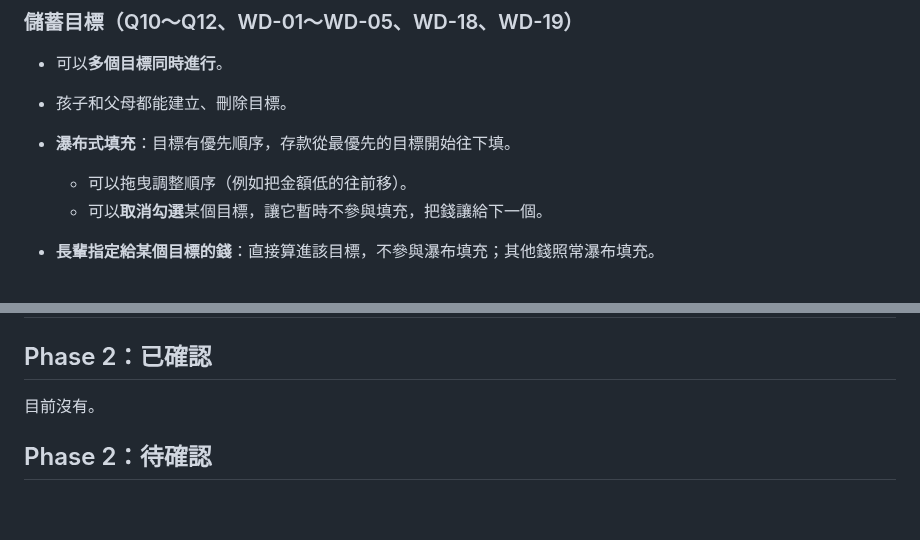
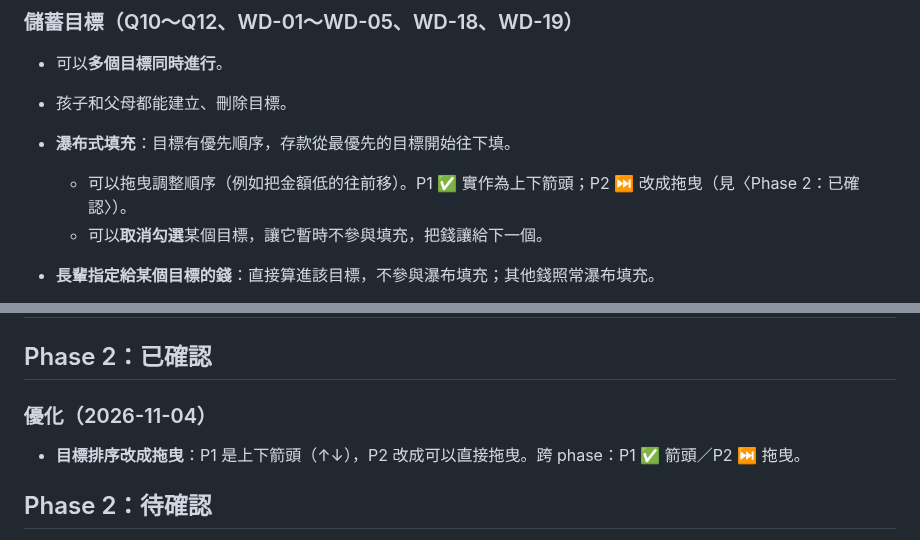
Before and after one commit to Cacao-s/Cacao, a Markdown page: docs/product/discover-qa.md, 2 parts joined by grey strips. Rendered like a GitHub page; blank space fills up the shorter version.

Commit message:
docs: P2 優化——目標排序改拖曳
Co-Authored-By: Claude Opus 5.5 <noreply@anthropic.com>
Claude-Session: https://claude.ai/code/session_016BNvDSEaVk37NhSrqLNtE2

```diff
--- a/docs/product/discover-qa.md
+++ b/docs/product/discover-qa.md
@@ -99,7 +99,7 @@
 - 可以**多個目標同時進行**。
 - 孩子和父母都能建立、刪除目標。
 - **瀑布式填充**：目標有優先順序，存款從最優先的目標開始往下填。
-  - 可以拖曳調整順序（例如把金額低的往前移）。
+  - 可以拖曳調整順序（例如把金額低的往前移）。P1 ✅ 實作為上下箭頭；P2 ⏭ 改成拖曳（見〈Phase 2：已確認〉）。
   - 可以**取消勾選**某個目標，讓它暫時不參與填充，把錢讓給下一個。
 - **長輩指定給某個目標的錢**：直接算進該目標，不參與瀑布填充；其他錢照常瀑布填充。
 - **父母加碼**：加碼時可以選擇要不要指定目標；指定了就直接算進該目標，不參與瀑布。
@@ -178,7 +178,9 @@
 
 ## Phase 2：已確認
 
-目前沒有。
+### 優化（2026-11-04）
+
+- **目標排序改成拖曳**：P1 是上下箭頭（↑↓），P2 改成可以直接拖曳。跨 phase：P1 ✅ 箭頭／P2 ⏭ 拖曳。
 
 ## Phase 2：待確認
 
```
Also changed, not shown: docs/product/roadmap.md (+1 -0 lines), docs/progress.md (+1 -0 lines).
